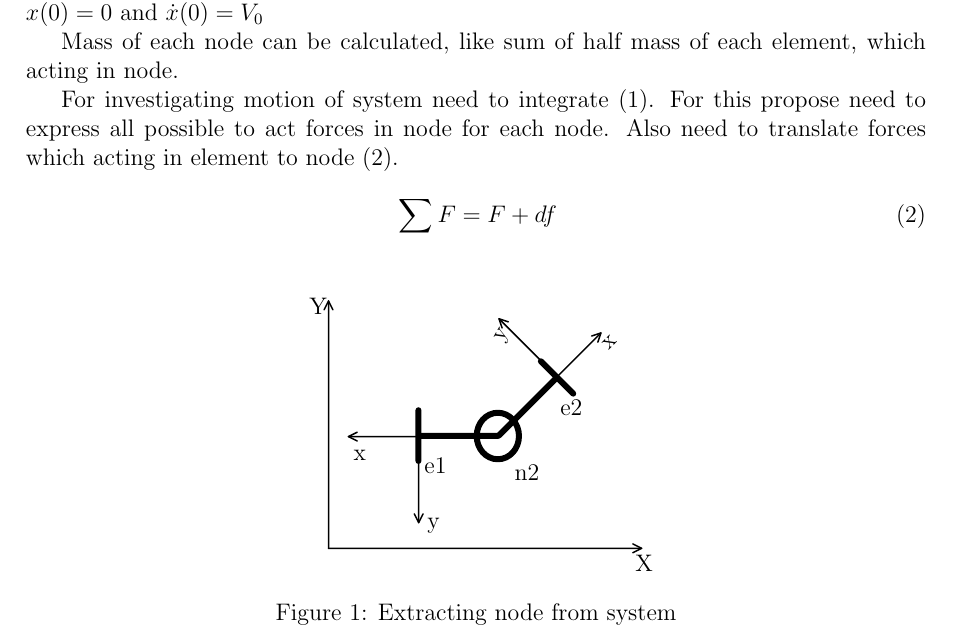
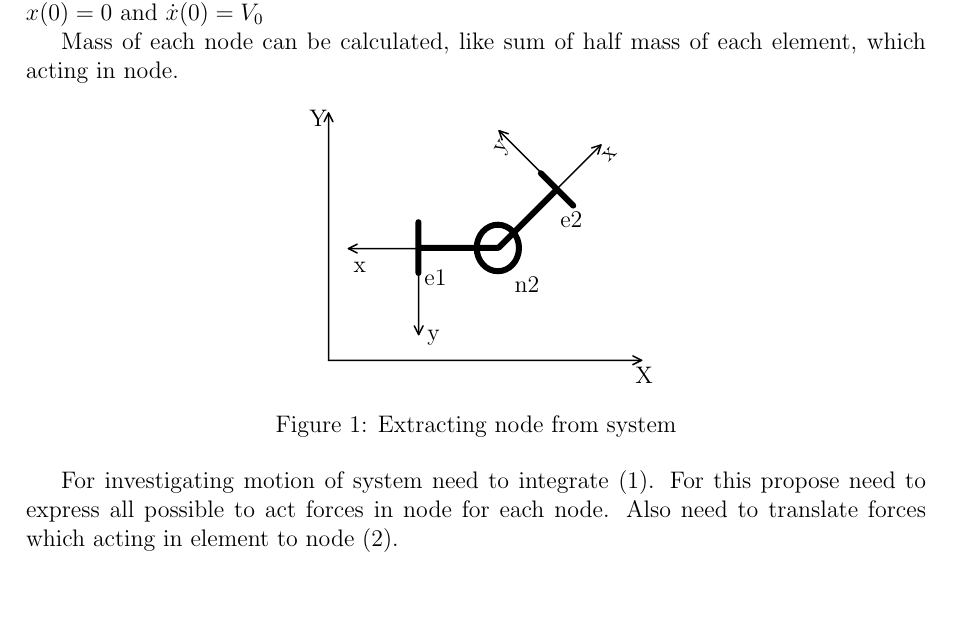
Before and after one commit to alexgubanow/nonlinearRod, a LaTeX document (nonlinear_rod/nonlinear_rod.tex): part of page 1 of 2, cut so that both start at the same text, the shorter picture padded with empty space. The pictures show the PDF file nonlinear_rod/nonlinear_rod.pdf that the author committed with the source.

Commit message:
fixed svg place at document

```diff
--- a/nonlinear_rod/nonlinear_rod.tex
+++ b/nonlinear_rod/nonlinear_rod.tex
@@ -7,6 +7,7 @@
 \setlength{\textwidth}{6.25in}
 \usepackage[svgnames]{xcolor}
 \usepackage{mathtools}
+\usepackage{float}
 \usepackage{svg}
 \svgpath{./fig/}
 \usepackage[colorlinks=true, linkcolor=Black, urlcolor=Black]{hyperref}
@@ -31,7 +32,7 @@ motion is considered, the equation reduces to\par
 \end{equation}
 where $F(x)$ is axial force, $m$ – mass of node and $\ddot{x}$ is acceleration, initial conditions are: $x(0)=0$ and $\dot{x}(0)=V_0$\par
 Mass of each node can be calculated, like sum of half mass of each element, which acting in node.\par
-\begin{figure}
+\begin{figure}[h]
   \centering
   \includesvg{nodeExtract}
   \caption{Extracting node from system}
```
Also changed, not shown: nonlinear_rod/nonlinear_rod.pdf.
